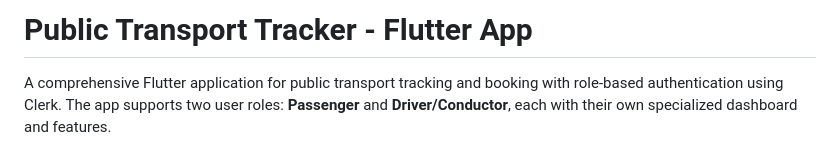
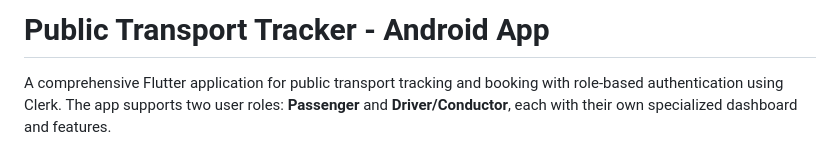
Before and after one commit to salarkhan2003/Orbit-Live-V2, a Markdown page: README.md, the part around the change. GitHub-like rendering.

```diff
--- a/README.md
+++ b/README.md
@@ -1,4 +1,4 @@
-# Public Transport Tracker - Flutter App
+# Public Transport Tracker - Android App
 
 A comprehensive Flutter application for public transport tracking and booking with role-based authentication using Clerk. The app supports two user roles: **Passenger** and **Driver/Conductor**, each with their own specialized dashboard and features.
 
```
